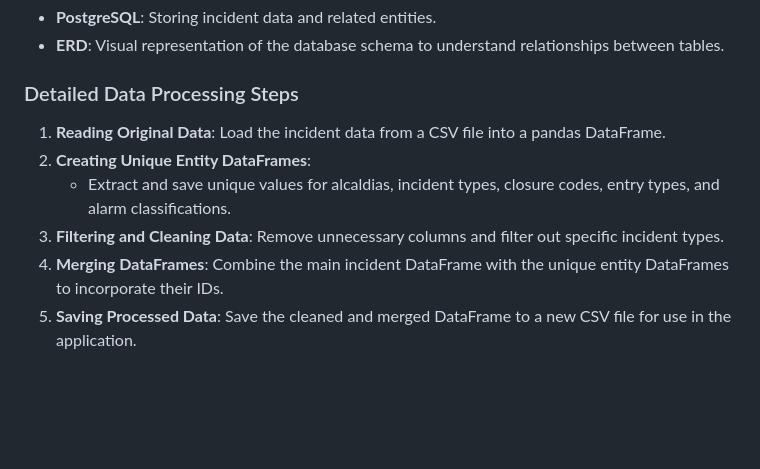
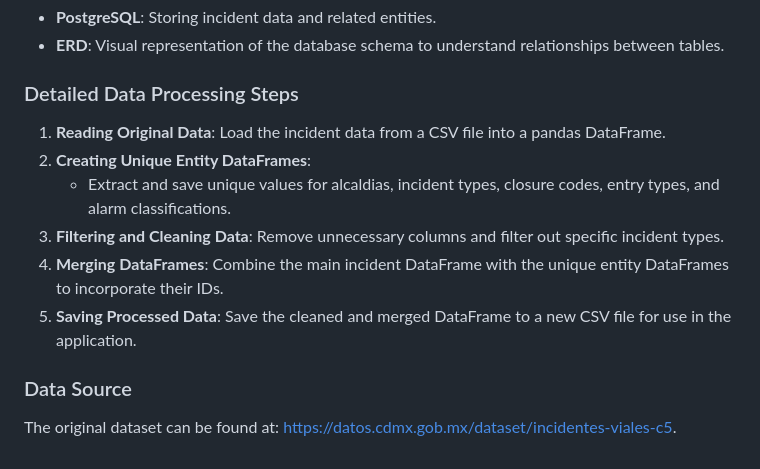
Before and after one commit to chibigonor/Project-3-incidentes-viales-cdmx-22a24, a Markdown page: README.md, the part around one of its changes. Drawn GitHub-style; blank space fills up the shorter version.

```diff
--- a/README.md
+++ b/README.md
@@ -86,10 +86,12 @@ The main purpose of this project is to offer a detailed, interactive view of inc
 - **ERD**: Visual representation of the database schema to understand relationships between tables.
 
 ### Detailed Data Processing Steps
-
 1. **Reading Original Data**: Load the incident data from a CSV file into a pandas DataFrame.
 2. **Creating Unique Entity DataFrames**:
    - Extract and save unique values for alcaldias, incident types, closure codes, entry types, and alarm classifications.
 3. **Filtering and Cleaning Data**: Remove unnecessary columns and filter out specific incident types.
 4. **Merging DataFrames**: Combine the main incident DataFrame with the unique entity DataFrames to incorporate their IDs.
 5. **Saving Processed Data**: Save the cleaned and merged DataFrame to a new CSV file for use in the application.
+
+### Data Source
+The original dataset can be found at: [https://datos.cdmx.gob.mx/dataset/incidentes-viales-c5](https://datos.cdmx.gob.mx/dataset/incidentes-viales-c5).
```
Also changed, not shown: other parts of README.md (+10 -10 lines).
